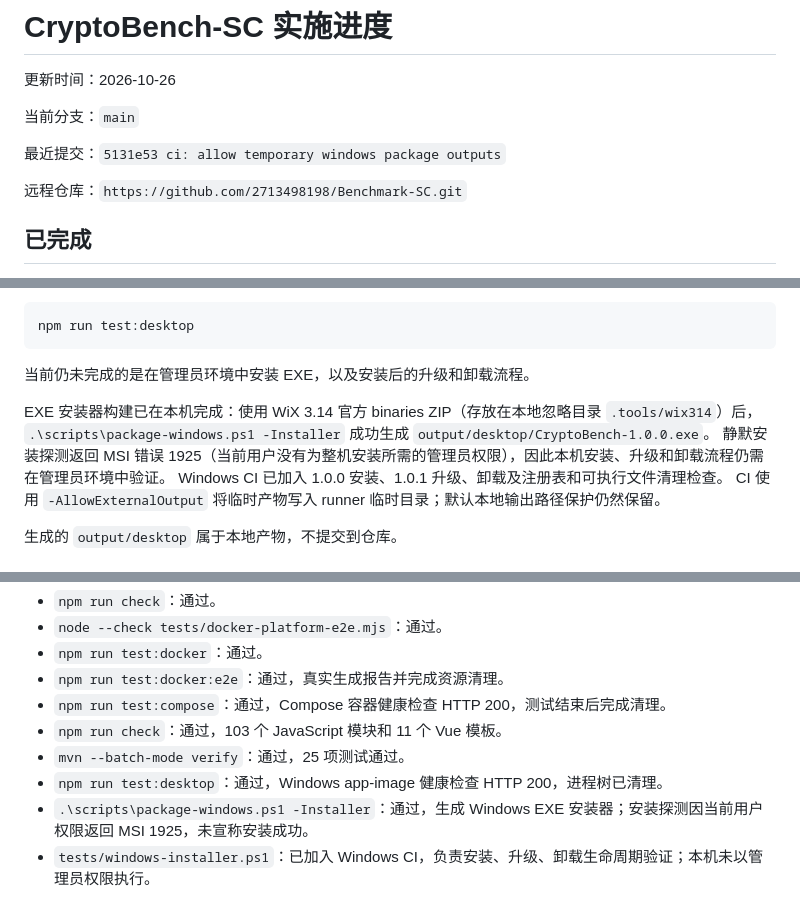
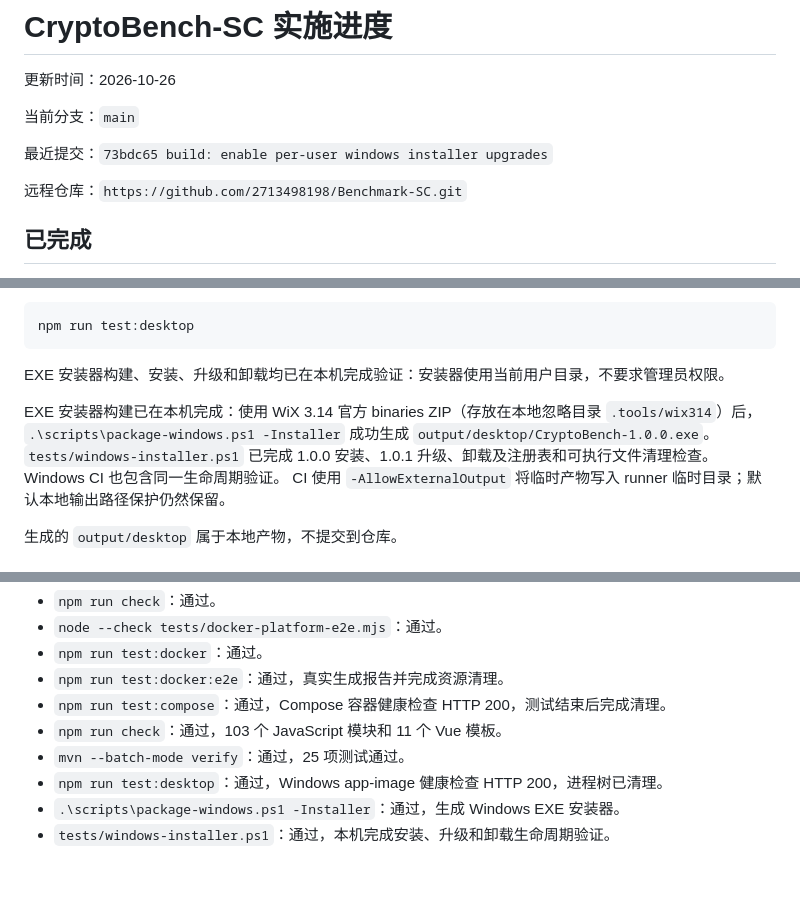
Before and after one commit to 2713498198/Benchmark-SC, a Markdown page: docs/implementation-status.md, 3 parts joined by grey strips. GitHub-like rendering; blank space fills up the shorter version.

Commit message:
docs: record per-user installer validation

````diff
--- a/docs/implementation-status.md
+++ b/docs/implementation-status.md
@@ -4,7 +4,7 @@
 
 当前分支：`main`
 
-最近提交：`5131e53 ci: allow temporary windows package outputs`
+最近提交：`73bdc65 build: enable per-user windows installer upgrades`
 
 远程仓库：`https://github.com/2713498198/Benchmark-SC.git`
 
@@ -62,12 +62,12 @@ Windows `app-image` 已在本机实际构建并启动验收通过，内置 Java
 npm run test:desktop
 ```
 
-当前仍未完成的是在管理员环境中安装 EXE，以及安装后的升级和卸载流程。
+EXE 安装器构建、安装、升级和卸载均已在本机完成验证：安装器使用当前用户目录，不要求管理员权限。
 
 EXE 安装器构建已在本机完成：使用 WiX 3.14 官方 binaries ZIP（存放在本地忽略目录 `.tools/wix314`）后，
 `.\scripts\package-windows.ps1 -Installer` 成功生成 `output/desktop/CryptoBench-1.0.0.exe`。
-静默安装探测返回 MSI 错误 1925（当前用户没有为整机安装所需的管理员权限），因此本机安装、升级和卸载流程仍需在管理员环境中验证。
-Windows CI 已加入 1.0.0 安装、1.0.1 升级、卸载及注册表和可执行文件清理检查。
+`tests/windows-installer.ps1` 已完成 1.0.0 安装、1.0.1 升级、卸载及注册表和可执行文件清理检查。
+Windows CI 也包含同一生命周期验证。
 CI 使用 `-AllowExternalOutput` 将临时产物写入 runner 临时目录；默认本地输出路径保护仍然保留。
 
 生成的 `output/desktop` 属于本地产物，不提交到仓库。
@@ -135,5 +135,5 @@ V4 仍保持 `executionReady: false`。项目缺少真实隐藏答案、参考
 - `npm run check`：通过，103 个 JavaScript 模块和 11 个 Vue 模板。
 - `mvn --batch-mode verify`：通过，25 项测试通过。
 - `npm run test:desktop`：通过，Windows app-image 健康检查 HTTP 200，进程树已清理。
-- `.\scripts\package-windows.ps1 -Installer`：通过，生成 Windows EXE 安装器；安装探测因当前用户权限返回 MSI 1925，未宣称安装成功。
-- `tests/windows-installer.ps1`：已加入 Windows CI，负责安装、升级、卸载生命周期验证；本机未以管理员权限执行。
+- `.\scripts\package-windows.ps1 -Installer`：通过，生成 Windows EXE 安装器。
+- `tests/windows-installer.ps1`：通过，本机完成安装、升级和卸载生命周期验证。
````
